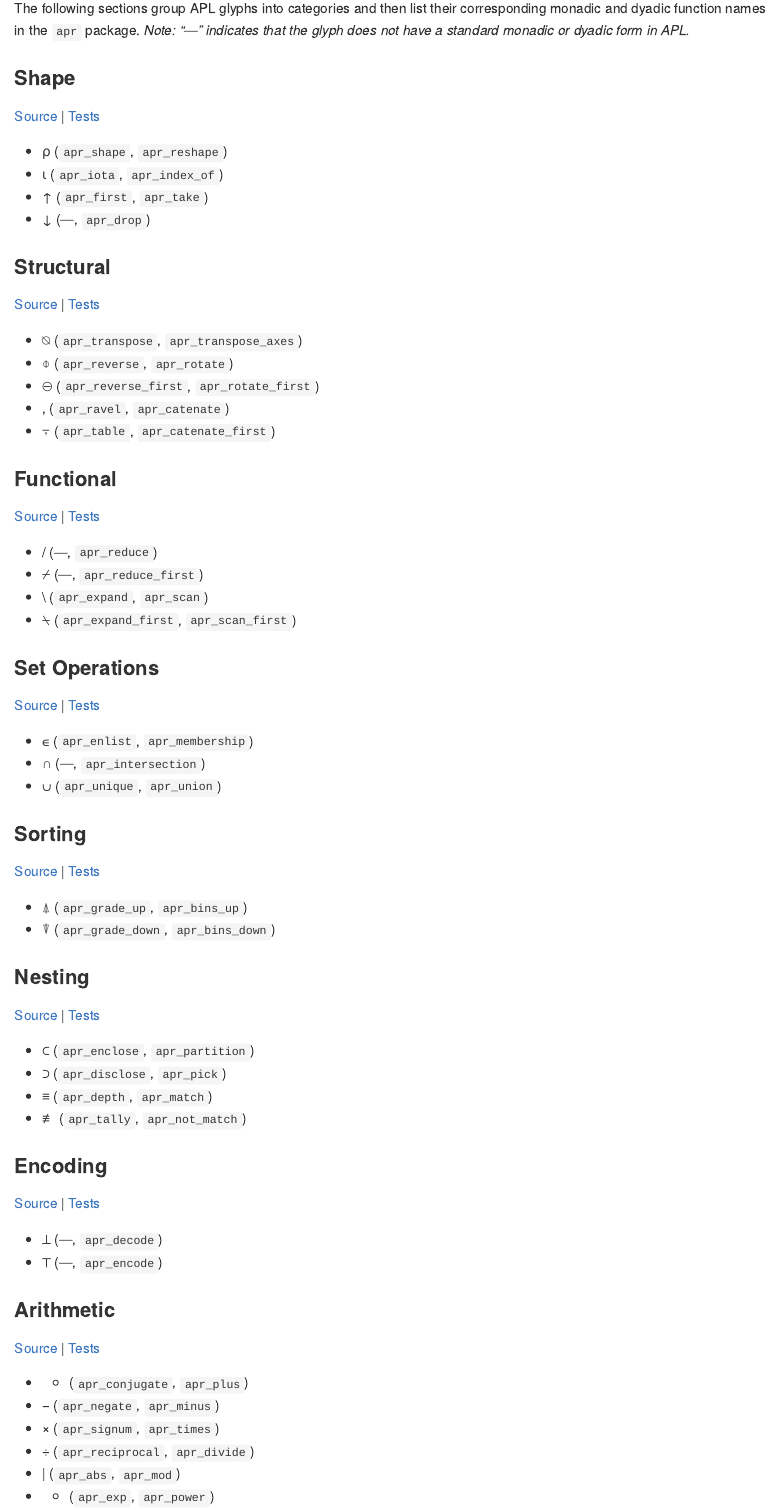
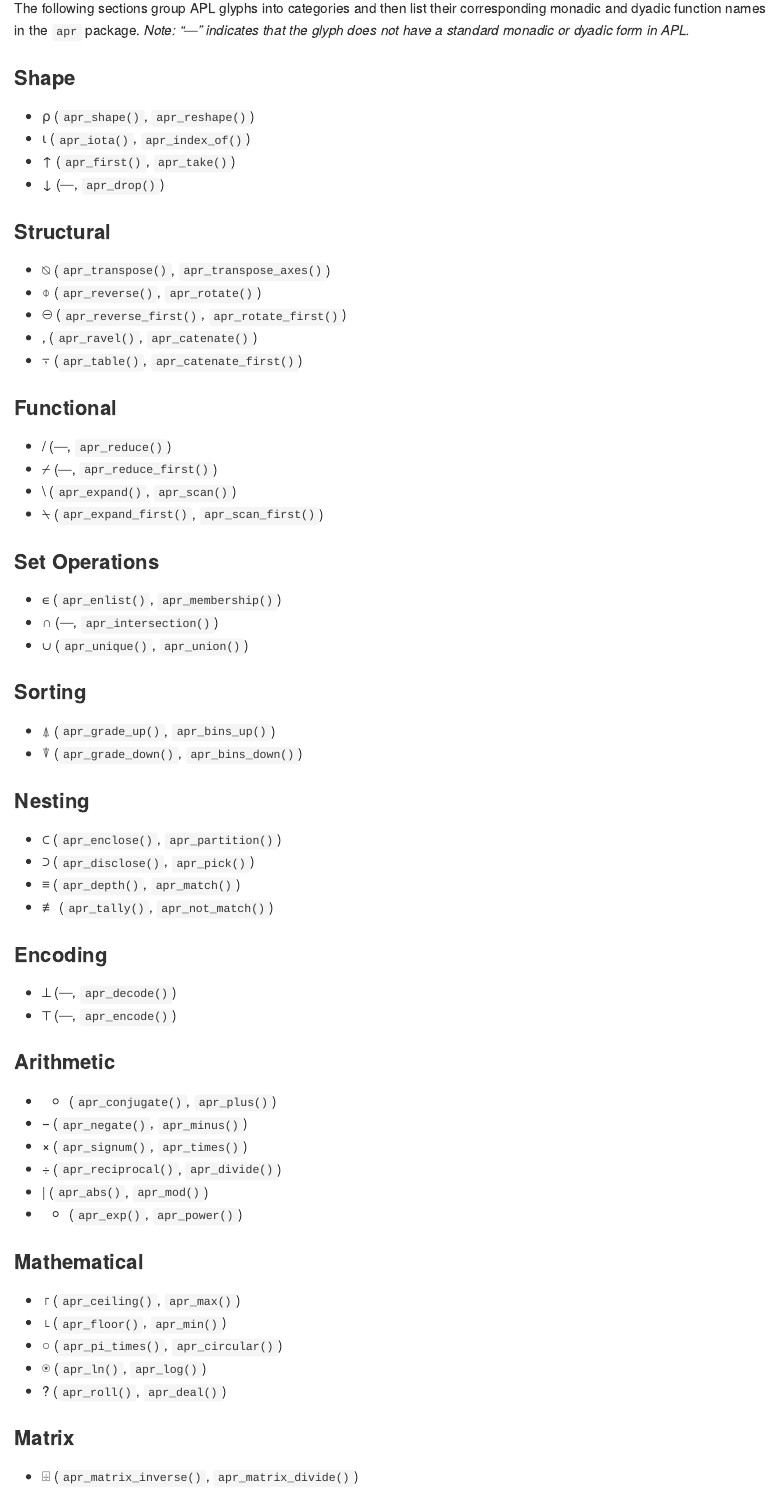
Before and after one commit to 11rchitwood/apr, an R Markdown document (README.Rmd): the page in a window 1100 px wide, from 430 px down. The pictures show the output file README.md that the author committed with the source, drawn offline in the style of GitHub; badge pictures from the web are left out.

Commit message:
Update README to show function names pkgdown links

```diff
--- a/README.Rmd
+++ b/README.Rmd
@@ -38,69 +38,62 @@ The following sections group APL glyphs into categories and then list their corr
 
 ### Shape
 
-- ⍴ (`apr_shape` [[R](R/apr_shape.R)|[test](tests/testthat/test-apr_shape.R)], `apr_reshape` [[R](R/apr_reshape.R)|[test](tests/testthat/test-apr_reshape.R)])
-- ⍳ (`apr_iota` [[R](R/apr_iota.R)|[test](tests/testthat/test-apr_iota.R)], `apr_index_of` [[R](R/apr_index_of.R)|[test](tests/testthat/test-apr_index_of.R)])
-- ↑ (`apr_first`, `apr_take`)
-- ↓ (—, `apr_drop`)
+- ⍴ (`apr_shape()`, `apr_reshape()`)
+- ⍳ (`apr_iota()`, `apr_index_of()`)
+- ↑ (`apr_first()`, `apr_take()`)
+- ↓ (—, `apr_drop()`)
 
 ### Structural
 
-- ⍉ (`apr_transpose` [[R](R/apr_transpose.R)|[test](tests/testthat/test-apr_transpose.R)], `apr_transpose_axes` [[R](R/apr_transpose_axes.R)|[test](tests/testthat/test-apr_transpose_axes.R)])
-- ⌽ (`apr_reverse` [[R](R/apr_reverse.R)|[test](tests/testthat/test-apr_reverse.R)], `apr_rotate` [[R](R/apr_rotate.R)|[test](tests/testthat/test-apr_rotate.R)])
-- ⊖ (`apr_reverse_first`, `apr_rotate_first`)
-- , (`apr_ravel`, `apr_catenate`)
-- ⍪ (`apr_table`, `apr_catenate_first`)
+- ⍉ (`apr_transpose()`, `apr_transpose_axes()`)
+- ⌽ (`apr_reverse()`, `apr_rotate()`)
+- ⊖ (`apr_reverse_first()`, `apr_rotate_first()`)
+- , (`apr_ravel()`, `apr_catenate()`)
+- ⍪ (`apr_table()`, `apr_catenate_first()`)
 
 ### Functional
 
-[Source](R/functional.R) | [Tests](tests/testthat/test-functional.R)
-
-- / (—, `apr_reduce`)
-- ⌿ (—, `apr_reduce_first`)
-- \\ (`apr_expand`, `apr_scan`)
-- ⍀ (`apr_expand_first`, `apr_scan_first`)
+- / (—, `apr_reduce()`)
+- ⌿ (—, `apr_reduce_first()`)
+- \\ (`apr_expand()`, `apr_scan()`)
+- ⍀ (`apr_expand_first()`, `apr_scan_first()`)
 
 ### Set Operations
 
-[Source](R/set.R) | [Tests](tests/testthat/test-set.R)
-
-- ∊ (`apr_enlist`, `apr_membership`)
-- ∩ (—, `apr_intersection`)
-- ∪ (`apr_unique`, `apr_union`)
+- ∊ (`apr_enlist()`, `apr_membership()`)
+- ∩ (—, `apr_intersection()`)
+- ∪ (`apr_unique()`, `apr_union()`)
 
 ### Sorting
 
-[Source](R/sorting.R) | [Tests](tests/testthat/test-sorting.R)
-
-- ⍋ (`apr_grade_up`, `apr_bins_up`)
-- ⍒ (`apr_grade_down`, `apr_bins_down`)
+- ⍋ (`apr_grade_up()`, `apr_bins_up()`)
+- ⍒ (`apr_grade_down()`, `apr_bins_down()`)
 
 ### Nesting
 
-[Source](R/nesting.R) | [Tests](tests/testthat/test-nesting.R)
-
-- ⊂ (`apr_enclose`, `apr_partition`)
-- ⊃ (`apr_disclose`, `apr_pick`)
-- ≡ (`apr_depth`, `apr_match`)
-- ≢ (`apr_tally`, `apr_not_match`)
+- ⊂ (`apr_enclose()`, `apr_partition()`)
+- ⊃ (`apr_disclose()`, `apr_pick()`)
+- ≡ (`apr_depth()`, `apr_match()`)
+- ≢ (`apr_tally()`, `apr_not_match()`)
 
 ### Encoding
 
-[Source](R/encoding.R) | [Tests](tests/testthat/test-encoding.R)
-
-- ⊥ (—, `apr_decode`)
-- ⊤ (—, `apr_encode`)
+- ⊥ (—, `apr_decode()`)
+- ⊤ (—, `apr_encode()`)
 
 ### Arithmetic
 
-[Source](R/arithmetic.R) | [Tests](tests/testthat/test-arithmetic.R)
-
-- + (`apr_conjugate`, `apr_plus`)
-- − (`apr_negate`, `apr_minus`)
-- × (`apr_signum`, `apr_times`)
-- ÷ (`apr_reciprocal`, `apr_divide`)
-- \| (`apr_abs`, `apr_mod`)
-- * (`apr_exp`, `apr_power`)
+- + (`apr_conjugate()`, `apr_plus()`)
+- − (`apr_negate()`, `apr_minus()`)
+- × (`apr_signum()`, `apr_times()`)
+- ÷ (`apr_reciprocal()`, `apr_divide()`)
+- \| (`apr_abs()`, `apr_mod()`)
+- * (`apr_exp()`, `apr_power()`)
 
 ### Mathematical
 
+- ⌈ (`apr_ceiling()`, `apr_max()`)
+- ⌊ (`apr_floor()`, `apr_min()`)
+- ○ (`apr_pi_times()`, `apr_circular()`)
+- ⍟ (`apr_ln()`, `apr_log()`)
+- ? (`apr_roll()`, `apr_deal()`)
@@ -114,9 +100,7 @@ The following sections group APL glyphs into categories and then list their corr
 
 ### Matrix
 
-[Source](R/matrix.R) | [Tests](tests/testthat/test-matrix.R)
-
-- ⌹ (`apr_matrix_inverse`, `apr_matrix_divide`)
+- ⌹ (`apr_matrix_inverse()`, `apr_matrix_divide()`)
 
 ### Comparison
 
```
Also changed, not shown: README.md, README.Rmd (45 more changed lines).
